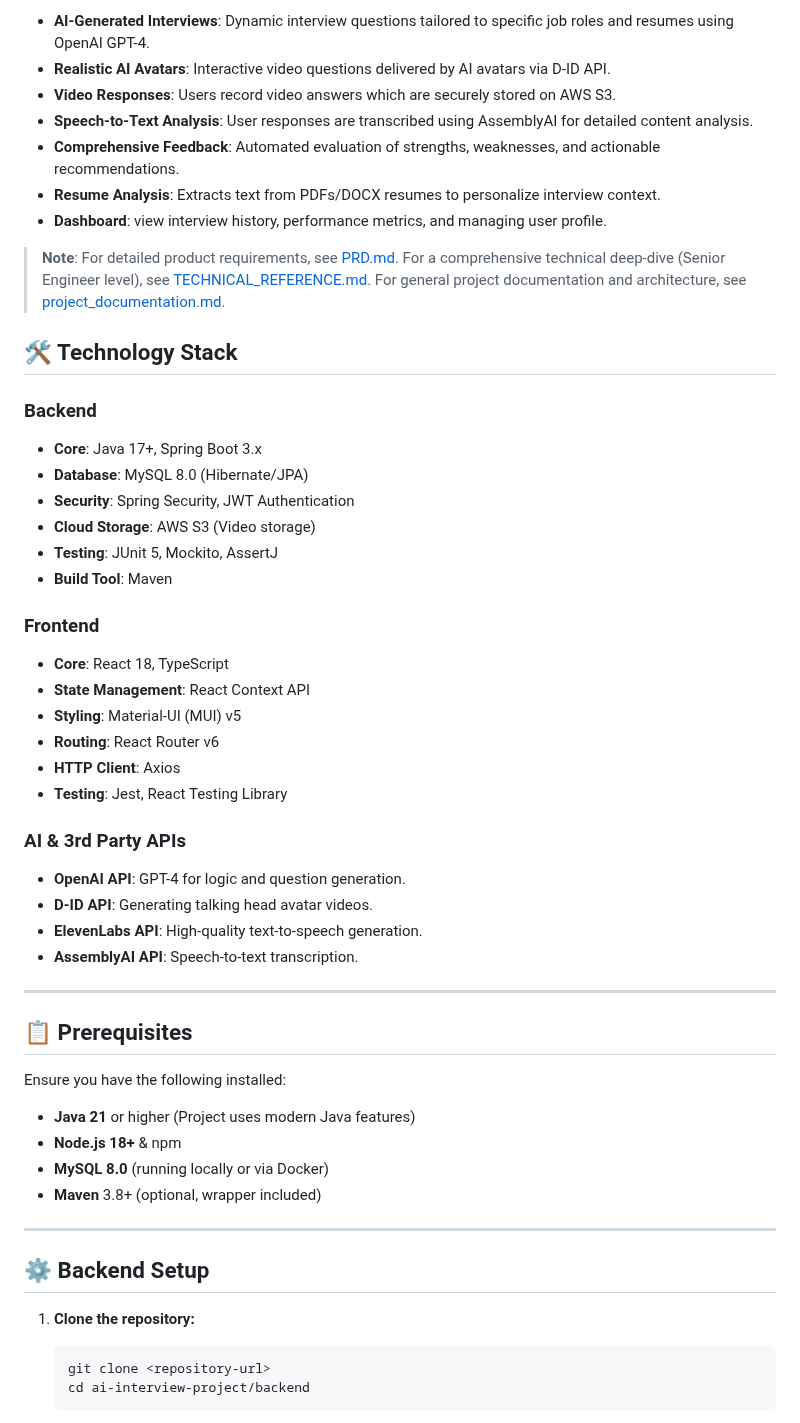
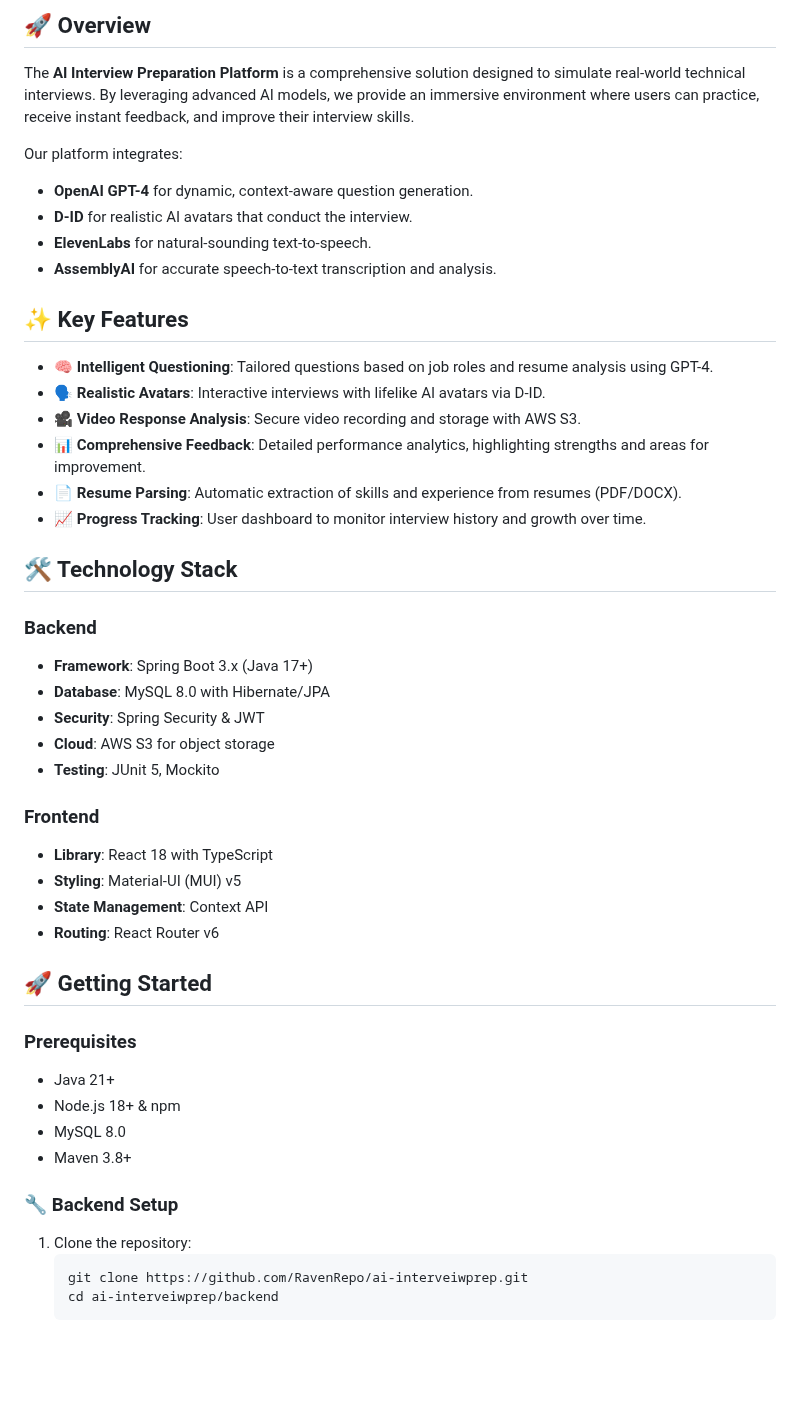
Before and after one commit to RavenRepo/ai-interveiwprep, a Markdown page: README.md, the part around one of its changes. Drawn GitHub-style; blank space fills up the shorter version.

Commit message:
Docs: Update README with professional content and new icon

````diff
--- a/README.md
+++ b/README.md
@@ -6,56 +8,54 @@ A comprehensive, AI-driven platform designed to simulate real-world technical in
 
-*   **AI-Generated Interviews**: Dynamic interview questions tailored to specific job roles and resumes using OpenAI GPT-4.
-*   **Realistic AI Avatars**: Interactive video questions delivered by AI avatars via D-ID API.
-*   **Video Responses**: Users record video answers which are securely stored on AWS S3.
-*   **Speech-to-Text Analysis**: User responses are transcribed using AssemblyAI for detailed content analysis.
-*   **Comprehensive Feedback**: Automated evaluation of strengths, weaknesses, and actionable recommendations.
-*   **Resume Analysis**: Extracts text from PDFs/DOCX resumes to personalize interview context.
-*   **Dashboard**: view interview history, performance metrics, and managing user profile.
+## 🚀 Overview
 
-> **Note**: For detailed product requirements, see [PRD.md](file:///Users/shresthchauhan/.gemini/antigravity/brain/831b6dad-a1fb-4977-b61f-89c0e816f982/PRD.md).
-> For a comprehensive technical deep-dive (Senior Engineer level), see [TECHNICAL_REFERENCE.md](file:///Users/shresthchauhan/.gemini/antigravity/brain/831b6dad-a1fb-4977-b61f-89c0e816f982/TECHNICAL_REFERENCE.md).
-> For general project documentation and architecture, see [project_documentation.md](file:///Users/shresthchauhan/.gemini/antigravity/brain/831b6dad-a1fb-4977-b61f-89c0e816f982/project_documentation.md).
+The **AI Interview Preparation Platform** is a comprehensive solution designed to simulate real-world technical interviews. By leveraging advanced AI models, we provide an immersive environment where users can practice, receive instant feedback, and improve their interview skills.
+
+Our platform integrates:
+
+- **OpenAI GPT-4** for dynamic, context-aware question generation.
+- **D-ID** for realistic AI avatars that conduct the interview.
+- **ElevenLabs** for natural-sounding text-to-speech.
+- **AssemblyAI** for accurate speech-to-text transcription and analysis.
+
+## ✨ Key Features
+
+- **🧠 Intelligent Questioning**: Tailored questions based on job roles and resume analysis using GPT-4.
+- **🗣️ Realistic Avatars**: Interactive interviews with lifelike AI avatars via D-ID.
+- **🎥 Video Response Analysis**: Secure video recording and storage with AWS S3.
+- **📊 Comprehensive Feedback**: Detailed performance analytics, highlighting strengths and areas for improvement.
+- **📄 Resume Parsing**: Automatic extraction of skills and experience from resumes (PDF/DOCX).
+- **📈 Progress Tracking**: User dashboard to monitor interview history and growth over time.
 
 ## 🛠️ Technology Stack
 
 ### Backend
-*   **Core**: Java 17+, Spring Boot 3.x
-*   **Database**: MySQL 8.0 (Hibernate/JPA)
-*   **Security**: Spring Security, JWT Authentication
-*   **Cloud Storage**: AWS S3 (Video storage)
-*   **Testing**: JUnit 5, Mockito, AssertJ
-*   **Build Tool**: Maven
+
+- **Framework**: Spring Boot 3.x (Java 17+)
+- **Database**: MySQL 8.0 with Hibernate/JPA
+- **Security**: Spring Security & JWT
+- **Cloud**: AWS S3 for object storage
+- **Testing**: JUnit 5, Mockito
 
 ### Frontend
-*   **Core**: React 18, TypeScript
-*   **State Management**: React Context API
-*   **Styling**: Material-UI (MUI) v5
-*   **Routing**: React Router v6
-*   **HTTP Client**: Axios
-*   **Testing**: Jest, React Testing Library
 
-### AI & 3rd Party APIs
-*   **OpenAI API**: GPT-4 for logic and question generation.
-*   **D-ID API**: Generating talking head avatar videos.
-*   **ElevenLabs API**: High-quality text-to-speech generation.
-*   **AssemblyAI API**: Speech-to-text transcription.
+- **Library**: React 18 with TypeScript
+- **Styling**: Material-UI (MUI) v5
+- **State Management**: Context API
+- **Routing**: React Router v6
 
----
+## 🚀 Getting Started
 
-## 📋 Prerequisites
+### Prerequisites
 
-Ensure you have the following installed:
-*   **Java 21** or higher (Project uses modern Java features)
-*   **Node.js 18+** & npm
-*   **MySQL 8.0** (running locally or via Docker)
-*   **Maven** 3.8+ (optional, wrapper included)
+- Java 21+
+- Node.js 18+ & npm
+- MySQL 8.0
+- Maven 3.8+
 
----
+### 🔧 Backend Setup
 
-## ⚙️ Backend Setup
-
-1.  **Clone the repository:**
+1.  Clone the repository:
     ```bash
-    git clone <repository-url>
-    cd ai-interview-project/backend
+    git clone https://github.com/RavenRepo/ai-interveiwprep.git
+    cd ai-interveiwprep/backend
     ```
````
Also changed, not shown: other parts of README.md (+12 -84 lines), project_icon.png (added).
